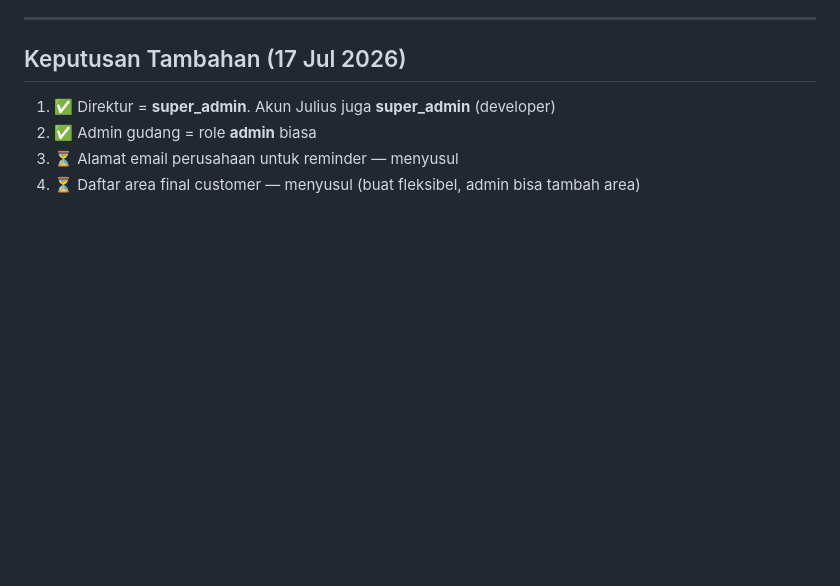
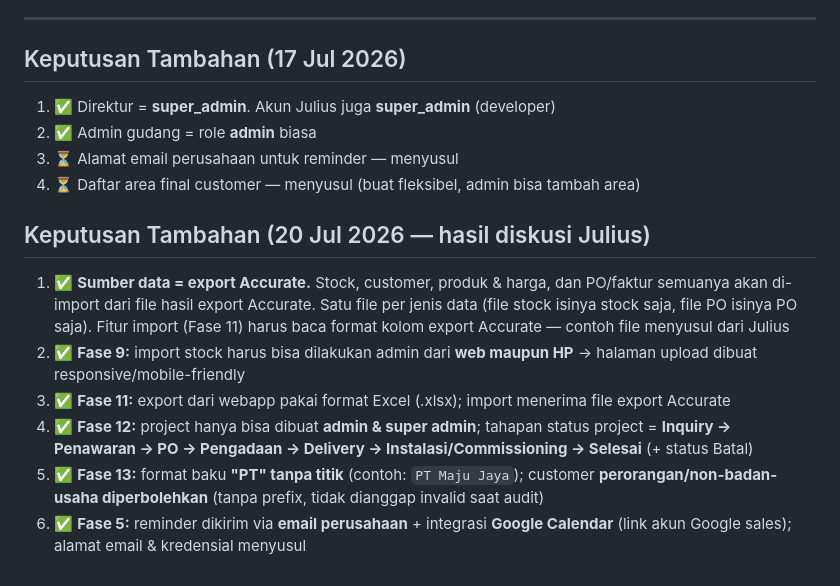
Before and after one commit to juliusrm171/GSO-WEBAPP, a Markdown page: DEVELOPMENT.md, the part around the change. Rendered like a GitHub page; blank space fills up the shorter version.

Commit message:
Record 20 Jul decisions: Accurate as data source, phase details for Fase 5/9/11/12/13

```diff
--- a/DEVELOPMENT.md
+++ b/DEVELOPMENT.md
@@ -125,3 +125,11 @@ Data hygiene: hapus duplikat + standar penamaan, supaya pipeline/dashboard/repor
 2. ✅ Admin gudang = role **admin** biasa
 3. ⏳ Alamat email perusahaan untuk reminder — menyusul
 4. ⏳ Daftar area final customer — menyusul (buat fleksibel, admin bisa tambah area)
+
+## Keputusan Tambahan (20 Jul 2026 — hasil diskusi Julius)
+1. ✅ **Sumber data = export Accurate.** Stock, customer, produk & harga, dan PO/faktur semuanya akan di-import dari file hasil export Accurate. Satu file per jenis data (file stock isinya stock saja, file PO isinya PO saja). Fitur import (Fase 11) harus baca format kolom export Accurate — contoh file menyusul dari Julius
+2. ✅ **Fase 9:** import stock harus bisa dilakukan admin dari **web maupun HP** → halaman upload dibuat responsive/mobile-friendly
+3. ✅ **Fase 11:** export dari webapp pakai format Excel (.xlsx); import menerima file export Accurate
+4. ✅ **Fase 12:** project hanya bisa dibuat **admin & super admin**; tahapan status project = **Inquiry → Penawaran → PO → Pengadaan → Delivery → Instalasi/Commissioning → Selesai** (+ status Batal)
+5. ✅ **Fase 13:** format baku **"PT" tanpa titik** (contoh: `PT Maju Jaya`); customer **perorangan/non-badan-usaha diperbolehkan** (tanpa prefix, tidak dianggap invalid saat audit)
+6. ✅ **Fase 5:** reminder dikirim via **email perusahaan** + integrasi **Google Calendar** (link akun Google sales); alamat email & kredensial menyusul
```
